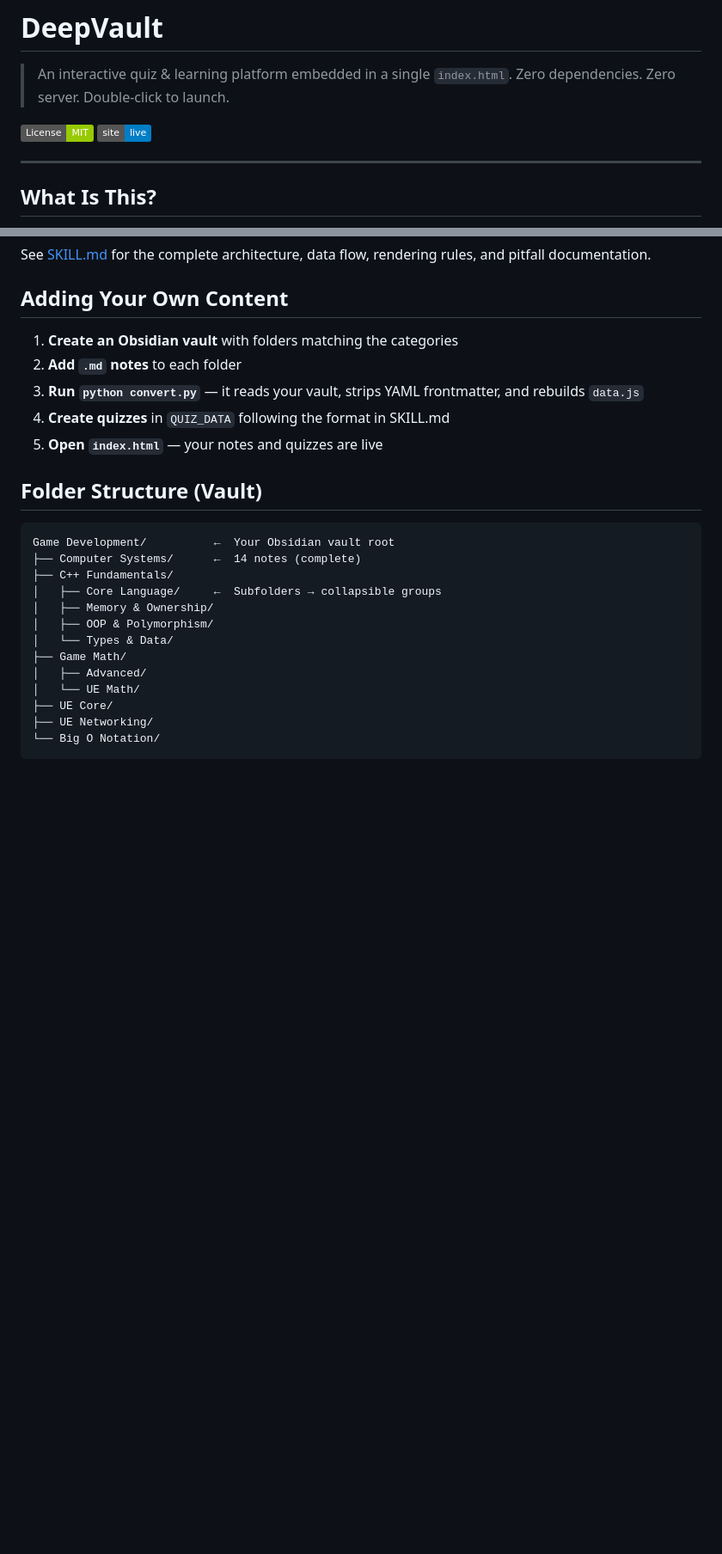
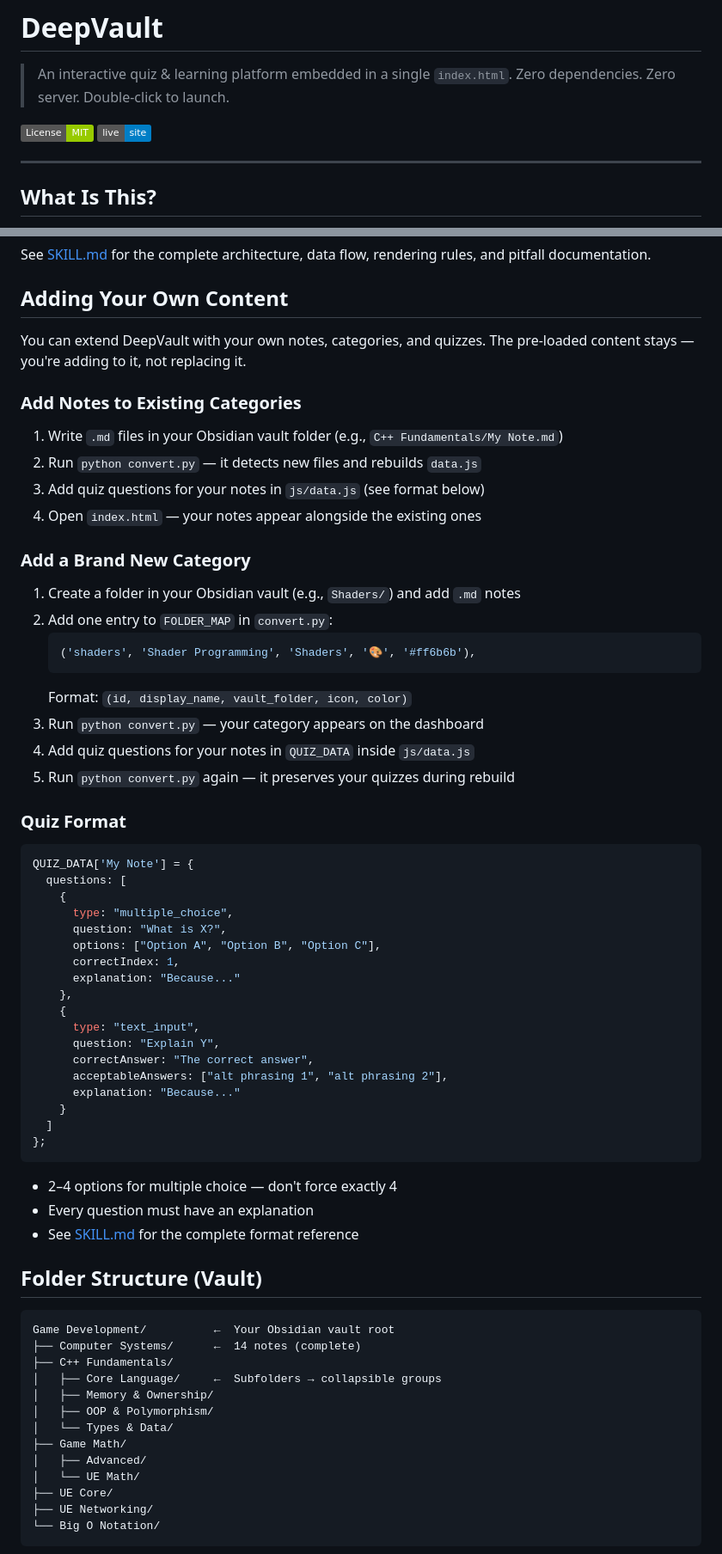
Before and after one commit to MaykEu/DeepVault, a Markdown page: README.md, 2 parts joined by grey strips. Shown at 86% size. Drawn GitHub-style; badges without logos; blank space fills up the shorter version.

````diff
--- a/README.md
+++ b/README.md
@@ -3,7 +3,7 @@
 > An interactive quiz & learning platform embedded in a single `index.html`. Zero dependencies. Zero server. Double-click to launch.
 
 [![License: MIT](https://img.shields.io/badge/License-MIT-green.svg)](LICENSE.md)
-[![Live Demo](https://img.shields.io/badge/site-live-blue.svg)](https://maykeu.github.io/DeepVault/)
+[![Live Site](https://img.shields.io/badge/live-site-blue.svg)](https://maykeu.github.io/DeepVault/)
 
 ---
 
@@ -53,11 +54,53 @@ See [SKILL.md](SKILL.md) for the complete architecture, data flow, rendering rul
 
 ## Adding Your Own Content
 
-1. **Create an Obsidian vault** with folders matching the categories
-2. **Add `.md` notes** to each folder
-3. **Run `python convert.py`** — it reads your vault, strips YAML frontmatter, and rebuilds `data.js`
-4. **Create quizzes** in `QUIZ_DATA` following the format in SKILL.md
-5. **Open `index.html`** — your notes and quizzes are live
+You can extend DeepVault with your own notes, categories, and quizzes. The pre-loaded content stays — you're adding to it, not replacing it.
+
+### Add Notes to Existing Categories
+
+1. Write `.md` files in your Obsidian vault folder (e.g., `C++ Fundamentals/My Note.md`)
+2. Run `python convert.py` — it detects new files and rebuilds `data.js`
+3. Add quiz questions for your notes in `js/data.js` (see format below)
+4. Open `index.html` — your notes appear alongside the existing ones
+
+### Add a Brand New Category
+
+1. Create a folder in your Obsidian vault (e.g., `Shaders/`) and add `.md` notes
+2. Add one entry to `FOLDER_MAP` in `convert.py`:
+   ```python
+   ('shaders', 'Shader Programming', 'Shaders', '🎨', '#ff6b6b'),
+   ```
+   Format: `(id, display_name, vault_folder, icon, color)`
+3. Run `python convert.py` — your category appears on the dashboard
+4. Add quiz questions for your notes in `QUIZ_DATA` inside `js/data.js`
+5. Run `python convert.py` again — it preserves your quizzes during rebuild
+
+### Quiz Format
+
+```javascript
+QUIZ_DATA['My Note'] = {
+  questions: [
+    {
+      type: "multiple_choice",
+      question: "What is X?",
+      options: ["Option A", "Option B", "Option C"],
+      correctIndex: 1,
+      explanation: "Because..."
+    },
+    {
+      type: "text_input",
+      question: "Explain Y",
+      correctAnswer: "The correct answer",
+      acceptableAnswers: ["alt phrasing 1", "alt phrasing 2"],
+      explanation: "Because..."
+    }
+  ]
+};
+```
+
+- 2–4 options for multiple choice — don't force exactly 4
+- Every question must have an explanation
+- See [SKILL.md](SKILL.md) for the complete format reference
 
 ## Folder Structure (Vault)
 
````
Also changed, not shown: other parts of README.md (+7 -27 lines).
